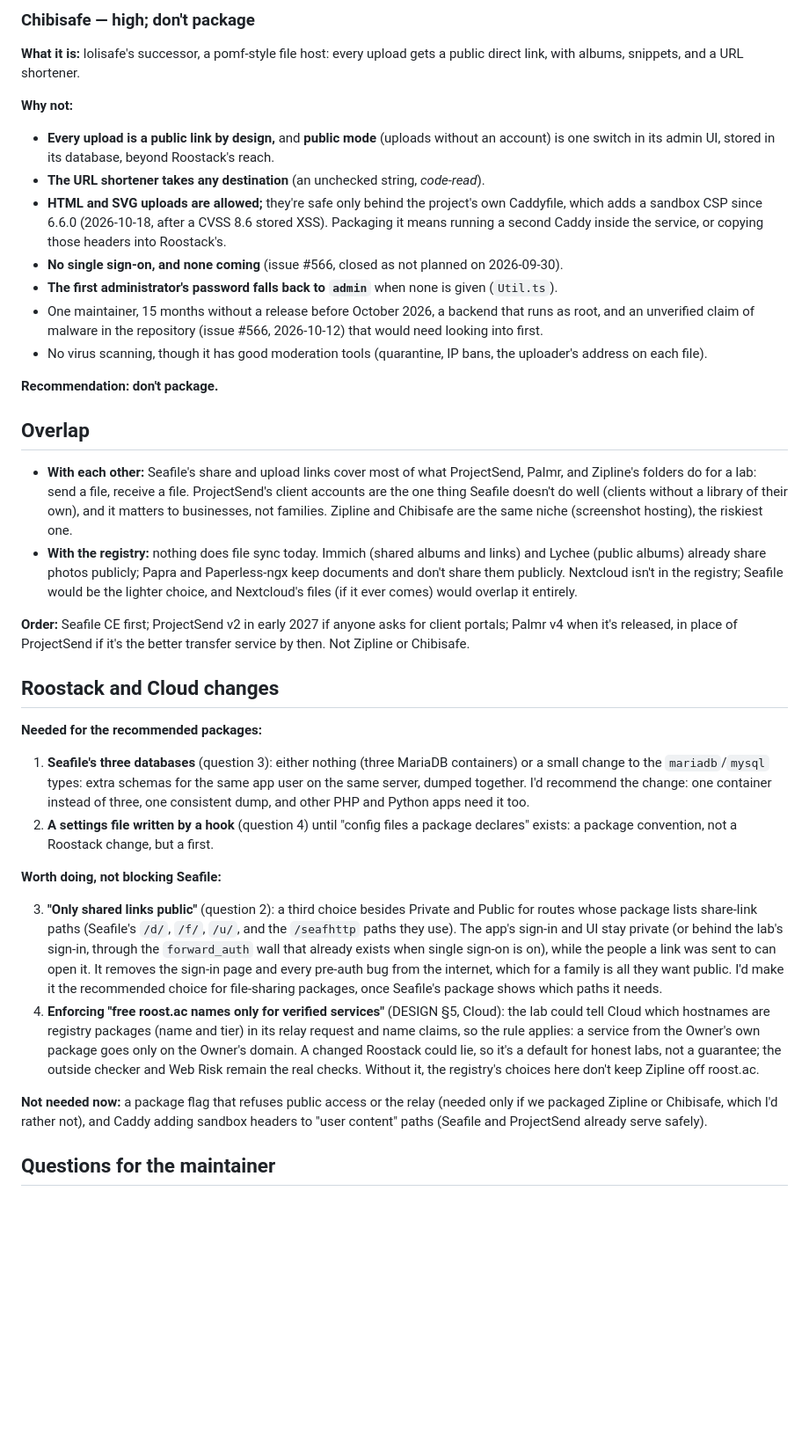
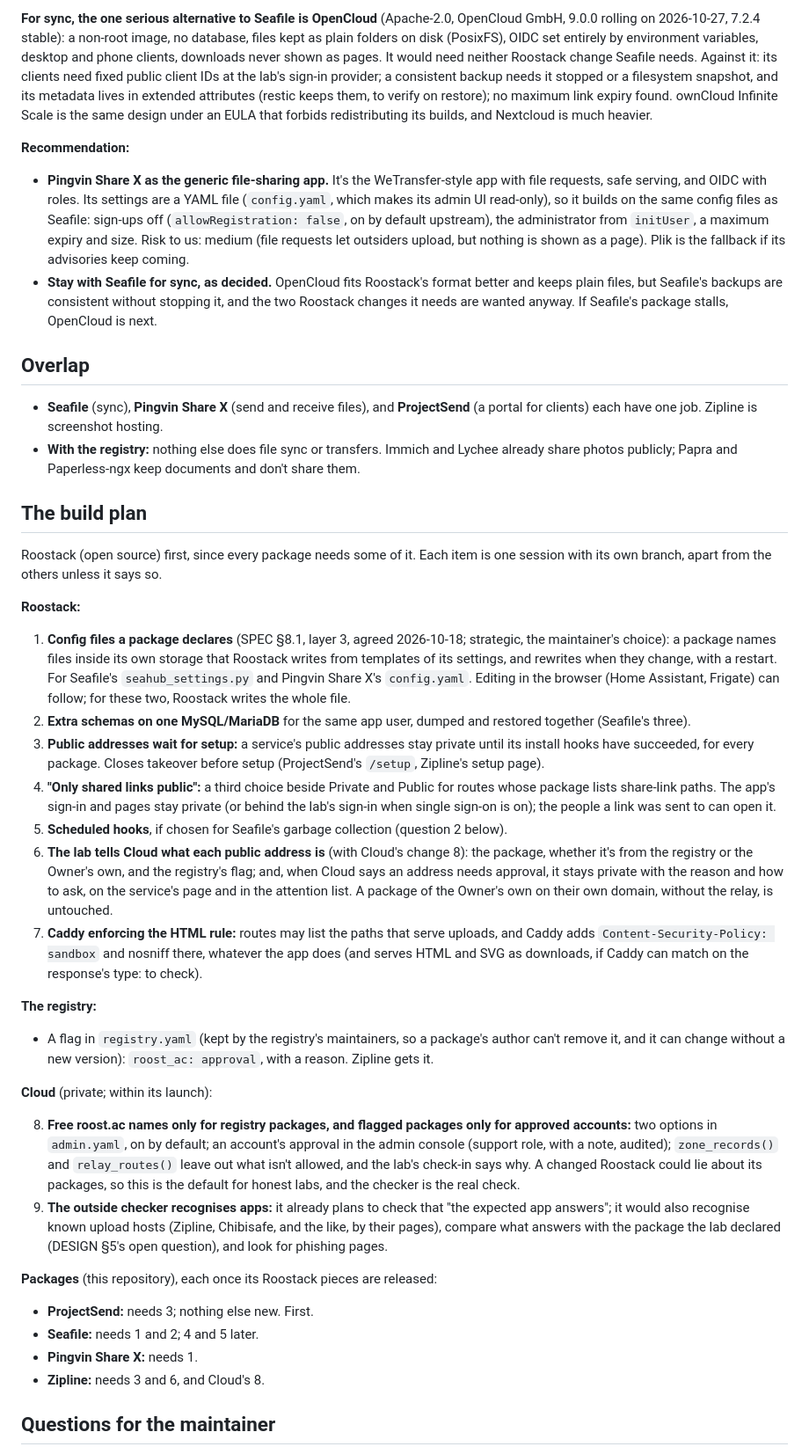
Before and after one commit to roostack/services, a Markdown page: docs/review-file-sharing-2026-10.md, the part around one of its changes. Shown at 88% size. Rendered like a GitHub page; blank space fills up the shorter version.

```diff
--- a/docs/review-file-sharing-2026-10.md
+++ b/docs/review-file-sharing-2026-10.md
@@ -134,40 +127,45 @@ Roostack's own protections help with the attacks on the app (CrowdSec, rate limi
 
-### Chibisafe — high; don't package
+**For sync, the one serious alternative to Seafile is OpenCloud** (Apache-2.0, OpenCloud GmbH, 9.0.0 rolling on 2026-10-27, 7.2.4 stable): a non-root image, no database, files kept as plain folders on disk (PosixFS), OIDC set entirely by environment variables, desktop and phone clients, downloads never shown as pages. It would need neither Roostack change Seafile needs. Against it: its clients need fixed public client IDs at the lab's sign-in provider; a consistent backup needs it stopped or a filesystem snapshot, and its metadata lives in extended attributes (restic keeps them, to verify on restore); no maximum link expiry found. ownCloud Infinite Scale is the same design under an EULA that forbids redistributing its builds, and Nextcloud is much heavier.
 
-**What it is:** lolisafe's successor, a pomf-style file host: every upload gets a public direct link, with albums, snippets, and a URL shortener.
+**Recommendation:**
 
-**Why not:**
-
-- **Every upload is a public link by design,** and **public mode** (uploads without an account) is one switch in its admin UI, stored in its database, beyond Roostack's reach.
-- **The URL shortener takes any destination** (an unchecked string, *code-read*).
-- **HTML and SVG uploads are allowed;** they're safe only behind the project's own Caddyfile, which adds a sandbox CSP since 6.6.0 (2026-10-18, after a CVSS 8.6 stored XSS). Packaging it means running a second Caddy inside the service, or copying those headers into Roostack's.
-- **No single sign-on, and none coming** (issue #566, closed as not planned on 2026-09-30).
-- **The first administrator's password falls back to `admin`** when none is given (`Util.ts`).
-- One maintainer, 15 months without a release before October 2026, a backend that runs as root, and an unverified claim of malware in the repository (issue #566, 2026-10-12) that would need looking into first.
-- No virus scanning, though it has good moderation tools (quarantine, IP bans, the uploader's address on each file).
-
-**Recommendation: don't package.**
+- **Pingvin Share X as the generic file-sharing app.** It's the WeTransfer-style app with file requests, safe serving, and OIDC with roles. Its settings are a YAML file (`config.yaml`, which makes its admin UI read-only), so it builds on the same config files as Seafile: sign-ups off (`allowRegistration: false`, on by default upstream), the administrator from `initUser`, a maximum expiry and size. Risk to us: medium (file requests let outsiders upload, but nothing is shown as a page). Plik is the fallback if its advisories keep coming.
+- **Stay with Seafile for sync, as decided.** OpenCloud fits Roostack's format better and keeps plain files, but Seafile's backups are consistent without stopping it, and the two Roostack changes it needs are wanted anyway. If Seafile's package stalls, OpenCloud is next.
 
 ## Overlap
 
-- **With each other:** Seafile's share and upload links cover most of what ProjectSend, Palmr, and Zipline's folders do for a lab: send a file, receive a file. ProjectSend's client accounts are the one thing Seafile doesn't do well (clients without a library of their own), and it matters to businesses, not families. Zipline and Chibisafe are the same niche (screenshot hosting), the riskiest one.
-- **With the registry:** nothing does file sync today. Immich (shared albums and links) and Lychee (public albums) already share photos publicly; Papra and Paperless-ngx keep documents and don't share them publicly. Nextcloud isn't in the registry; Seafile would be the lighter choice, and Nextcloud's files (if it ever comes) would overlap it entirely.
+- **Seafile** (sync), **Pingvin Share X** (send and receive files), and **ProjectSend** (a portal for clients) each have one job. Zipline is screenshot hosting.
+- **With the registry:** nothing else does file sync or transfers. Immich and Lychee already share photos publicly; Papra and Paperless-ngx keep documents and don't share them.
 
-**Order:** Seafile CE first; ProjectSend v2 in early 2027 if anyone asks for client portals; Palmr v4 when it's released, in place of ProjectSend if it's the better transfer service by then. Not Zipline or Chibisafe.
+## The build plan
 
-## Roostack and Cloud changes
+Roostack (open source) first, since every package needs some of it. Each item is one session with its own branch, apart from the others unless it says so.
 
-**Needed for the recommended packages:**
+**Roostack:**
 
-1. **Seafile's three databases** (question 3): either nothing (three MariaDB containers) or a small change to the `mariadb`/`mysql` types: extra schemas for the same app user on the same server, dumped together. I'd recommend the change: one container instead of three, one consistent dump, and other PHP and Python apps need it too.
-2. **A settings file written by a hook** (question 4) until "config files a package declares" exists: a package convention, not a Roostack change, but a first.
+1. **Config files a package declares** (SPEC §8.1, layer 3, agreed 2026-10-18; strategic, the maintainer's choice): a package names files inside its own storage that Roostack writes from templates of its settings, and rewrites when they change, with a restart. For Seafile's `seahub_settings.py` and Pingvin Share X's `config.yaml`. Editing in the browser (Home Assistant, Frigate) can follow; for these two, Roostack writes the whole file.
+2. **Extra schemas on one MySQL/MariaDB** for the same app user, dumped and restored together (Seafile's three).
+3. **Public addresses wait for setup:** a service's public addresses stay private until its install hooks have succeeded, for every package. Closes takeover before setup (ProjectSend's `/setup`, Zipline's setup page).
+4. **"Only shared links public":** a third choice beside Private and Public for routes whose package lists share-link paths. The app's sign-in and pages stay private (or behind the lab's sign-in when single sign-on is on); the people a link was sent to can open it.
+5. **Scheduled hooks**, if chosen for Seafile's garbage collection (question 2 below).
+6. **The lab tells Cloud what each public address is** (with Cloud's change 8): the package, whether it's from the registry or the Owner's own, and the registry's flag; and, when Cloud says an address needs approval, it stays private with the reason and how to ask, on the service's page and in the attention list. A package of the Owner's own on their own domain, without the relay, is untouched.
+7. **Caddy enforcing the HTML rule:** routes may list the paths that serve uploads, and Caddy adds `Content-Security-Policy: sandbox` and nosniff there, whatever the app does (and serves HTML and SVG as downloads, if Caddy can match on the response's type: to check).
 
-**Worth doing, not blocking Seafile:**
+**The registry:**
 
-3. **"Only shared links public"** (question 2): a third choice besides Private and Public for routes whose package lists share-link paths (Seafile's `/d/`, `/f/`, `/u/`, and the `/seafhttp` paths they use). The app's sign-in and UI stay private (or behind the lab's sign-in, through the `forward_auth` wall that already exists when single sign-on is on), while the people a link was sent to can open it. It removes the sign-in page and every pre-auth bug from the internet, which for a family is all they want public. I'd make it the recommended choice for file-sharing packages, once Seafile's package shows which paths it needs.
-4. **Enforcing "free roost.ac names only for verified services"** (DESIGN §5, Cloud): the lab could tell Cloud which hostnames are registry packages (name and tier) in its relay request and name claims, so the rule applies: a service from the Owner's own package goes only on the Owner's domain. A changed Roostack could lie, so it's a default for honest labs, not a guarantee; the outside checker and Web Risk remain the real checks. Without it, the registry's choices here don't keep Zipline off roost.ac.
+- A flag in `registry.yaml` (kept by the registry's maintainers, so a package's author can't remove it, and it can change without a new version): `roost_ac: approval`, with a reason. Zipline gets it.
 
-**Not needed now:** a package flag that refuses public access or the relay (needed only if we packaged Zipline or Chibisafe, which I'd rather not), and Caddy adding sandbox headers to "user content" paths (Seafile and ProjectSend already serve safely).
+**Cloud** (private; within its launch):
+
+8. **Free roost.ac names only for registry packages, and flagged packages only for approved accounts:** two options in `admin.yaml`, on by default; an account's approval in the admin console (support role, with a note, audited); `zone_records()` and `relay_routes()` leave out what isn't allowed, and the lab's check-in says why. A changed Roostack could lie about its packages, so this is the default for honest labs, and the checker is the real check.
+9. **The outside checker recognises apps:** it already plans to check that "the expected app answers"; it would also recognise known upload hosts (Zipline, Chibisafe, and the like, by their pages), compare what answers with the package the lab declared (DESIGN §5's open question), and look for phishing pages.
+
+**Packages** (this repository), each once its Roostack pieces are released:
+
+- **ProjectSend:** needs 3; nothing else new. First.
+- **Seafile:** needs 1 and 2; 4 and 5 later.
+- **Pingvin Share X:** needs 1.
+- **Zipline:** needs 3 and 6, and Cloud's 8.
 
 ## Questions for the maintainer
 
```
Also changed, not shown: other parts of docs/review-file-sharing-2026-10.md (+117 -124 lines).
